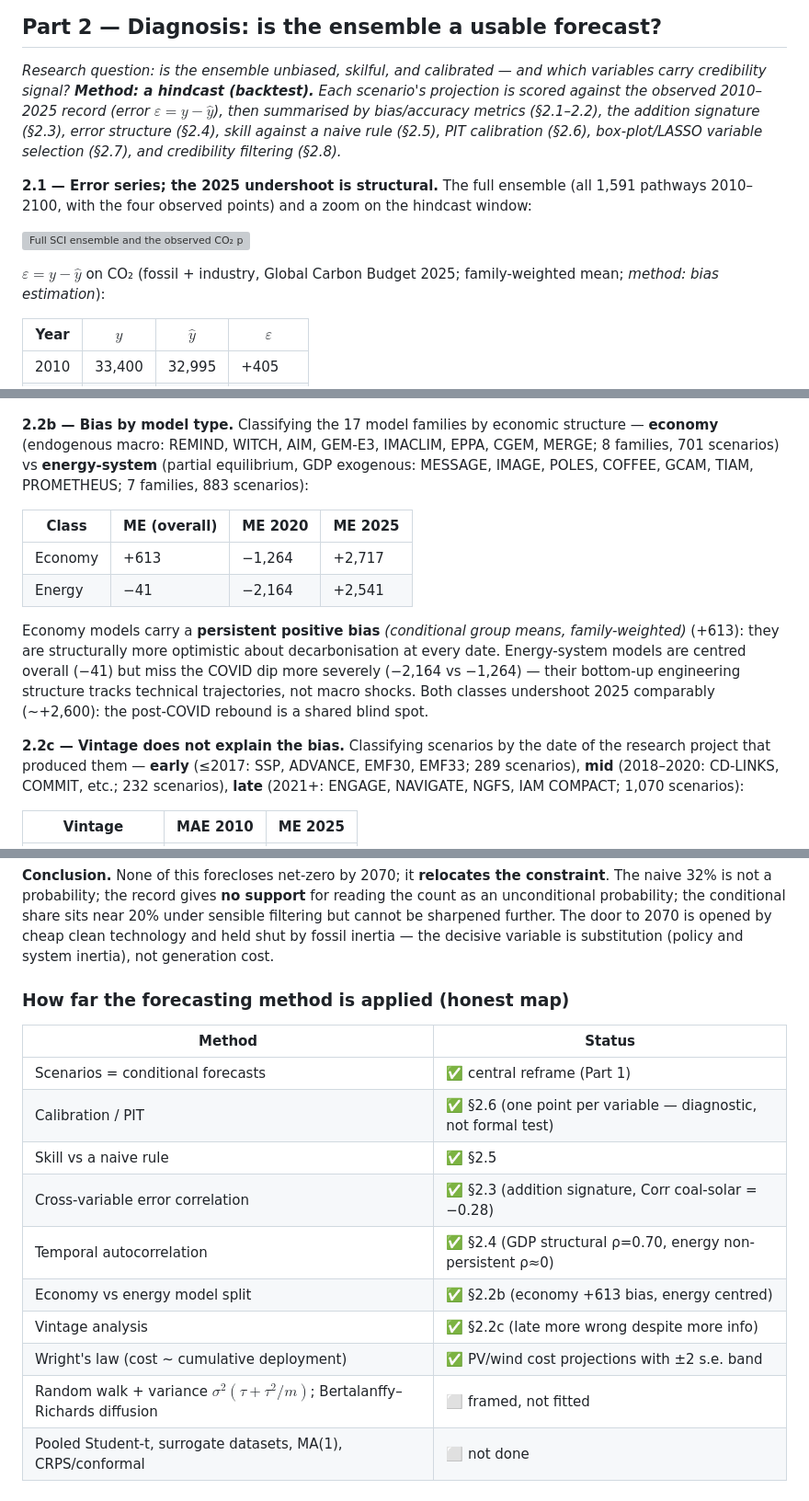
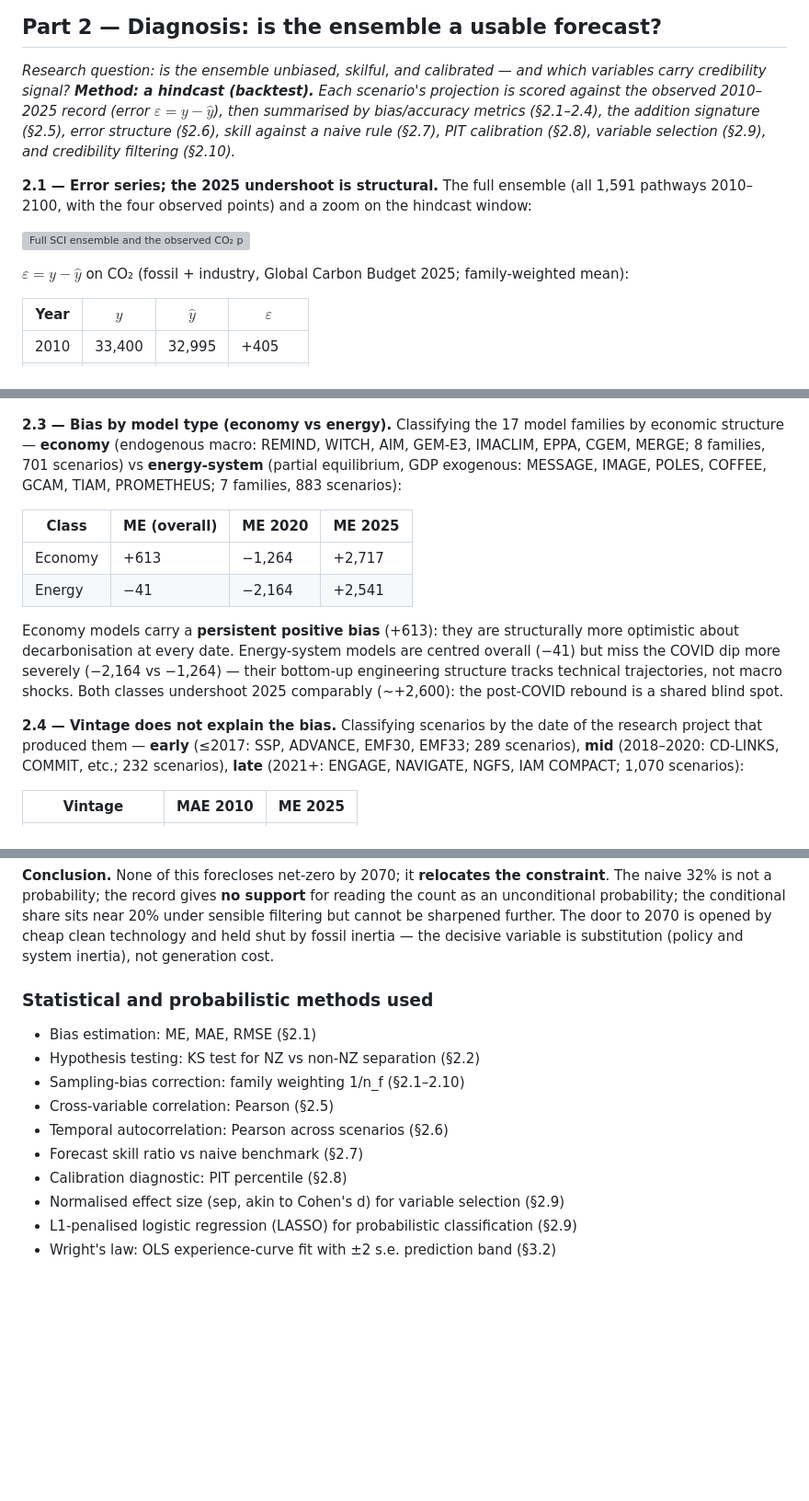
Before and after one commit to remipaccou/Prisma-Summer-School---Working-Group, a Markdown page: output of work.md, 3 parts joined by grey strips. Shown at 92% size. Rendered like a GitHub page; blank space fills up the shorter version; grey boxes are pictures that could not be loaded.

Commit message:
Clean output of work: renumber sections, simplify methods list

```diff
--- a/output of work.md
+++ b/output of work.md
@@ -84,17 +84,16 @@ instead test the ensemble *as a forecast* (Part 2), reporting a sensitivity, not
 
 *Research question: is the ensemble unbiased, skilful, and calibrated — and which variables carry
 credibility signal? **Method: a hindcast (backtest).** Each scenario's projection is scored against
-the observed 2010–2025 record (error $`\varepsilon = y - \hat{y}`$), then summarised by bias/accuracy metrics (§2.1–2.2),
-the addition signature (§2.3), error structure (§2.4),
-skill against a naive rule (§2.5), PIT calibration (§2.6), box-plot/LASSO variable selection (§2.7),
-and credibility filtering (§2.8).*
+the observed 2010–2025 record (error $`\varepsilon = y - \hat{y}`$), then summarised by bias/accuracy metrics (§2.1–2.4), the addition signature (§2.5), error structure (§2.6),
+skill against a naive rule (§2.7), PIT calibration (§2.8), variable selection (§2.9),
+and credibility filtering (§2.10).*
 
 **2.1 — Error series; the 2025 undershoot is structural.** The full ensemble (all 1,591 pathways
 2010–2100, with the four observed points) and a zoom on the hindcast window:
 
 ![Full SCI ensemble and the observed CO₂ points](figures/co2_overview.png)
 
-$`\varepsilon = y - \hat{y}`$ on CO₂ (fossil + industry, Global Carbon Budget 2025; family-weighted mean; *method: bias estimation*):
+$`\varepsilon = y - \hat{y}`$ on CO₂ (fossil + industry, Global Carbon Budget 2025; family-weighted mean):
 
 | Year | $`y`$ | $`\hat{y}`$ | $`\varepsilon`$ |
 |---|---|---|---|
@@ -119,7 +118,7 @@ must under-project a reality that did not turn.
 
 ![NZ scenarios biased low, not more imprecise](figures/nz_bias.png)
 
-**2.2b — Bias by model type.** Classifying the 17 model families by economic structure — **economy**
+**2.3 — Bias by model type (economy vs energy).** Classifying the 17 model families by economic structure — **economy**
 (endogenous macro: REMIND, WITCH, AIM, GEM-E3, IMACLIM, EPPA, CGEM, MERGE; 8 families, 701
 scenarios) vs **energy-system** (partial equilibrium, GDP exogenous: MESSAGE, IMAGE, POLES, COFFEE,
 GCAM, TIAM, PROMETHEUS; 7 families, 883 scenarios):
@@ -129,13 +128,13 @@ GCAM, TIAM, PROMETHEUS; 7 families, 883 scenarios):
 | Economy | +613 | −1,264 | +2,717 |
 | Energy | −41 | −2,164 | +2,541 |
 
-Economy models carry a **persistent positive bias** *(conditional group means, family-weighted)* (+613): they are structurally more optimistic
+Economy models carry a **persistent positive bias** (+613): they are structurally more optimistic
 about decarbonisation at every date. Energy-system models are centred overall (−41) but miss the
 COVID dip more severely (−2,164 vs −1,264) — their bottom-up engineering structure tracks technical
 trajectories, not macro shocks. Both classes undershoot 2025 comparably (~+2,600): the post-COVID
 rebound is a shared blind spot.
 
-**2.2c — Vintage does not explain the bias.** Classifying scenarios by the date of the research
+**2.4 — Vintage does not explain the bias.** Classifying scenarios by the date of the research
 project that produced them — **early** (≤2017: SSP, ADVANCE, EMF30, EMF33; 289 scenarios), **mid**
 (2018–2020: CD-LINKS, COMMIT, etc.; 232 scenarios), **late** (2021+: ENGAGE, NAVIGATE, NGFS, IAM
 COMPACT; 1,070 scenarios):
@@ -323,17 +322,15 @@ probability; the conditional share sits near 20% under sensible filtering but ca
 further. The door to 2070 is opened by cheap clean technology and held shut by fossil inertia — the
 decisive variable is substitution (policy and system inertia), not generation cost.
 
-### How far the forecasting method is applied (honest map)
+### Statistical and probabilistic methods used
 
-| Method | Status |
-|---|---|
-| Scenarios = conditional forecasts | ✅ central reframe (Part 1) |
-| Calibration / PIT | ✅ §2.6 (one point per variable — diagnostic, not formal test) |
-| Skill vs a naive rule | ✅ §2.5 |
-| Cross-variable error correlation | ✅ §2.3 (addition signature, Corr coal-solar = −0.28) |
-| Temporal autocorrelation | ✅ §2.4 (GDP structural ρ=0.70, energy non-persistent ρ≈0) |
-| Economy vs energy model split | ✅ §2.2b (economy +613 bias, energy centred) |
-| Vintage analysis | ✅ §2.2c (late more wrong despite more info) |
-| Wright's law (cost ~ cumulative deployment) | ✅ PV/wind cost projections with ±2 s.e. band |
-| Random walk + variance $`\sigma^2(\tau+\tau^2/m)`$; Bertalanffy–Richards diffusion | ⬜ framed, not fitted |
-| Pooled Student-t, surrogate datasets, MA(1), CRPS/conformal | ⬜ not done |
+- Bias estimation: ME, MAE, RMSE (§2.1)
+- Hypothesis testing: KS test for NZ vs non-NZ separation (§2.2)
+- Sampling-bias correction: family weighting 1/n_f (§2.1–2.10)
+- Cross-variable correlation: Pearson (§2.5)
+- Temporal autocorrelation: Pearson across scenarios (§2.6)
+- Forecast skill ratio vs naive benchmark (§2.7)
+- Calibration diagnostic: PIT percentile (§2.8)
+- Normalised effect size (sep, akin to Cohen's d) for variable selection (§2.9)
+- L1-penalised logistic regression (LASSO) for probabilistic classification (§2.9)
+- Wright's law: OLS experience-curve fit with ±2 s.e. prediction band (§3.2)
```
Also changed, not shown: other parts of output of work.md (+10 -10 lines).
